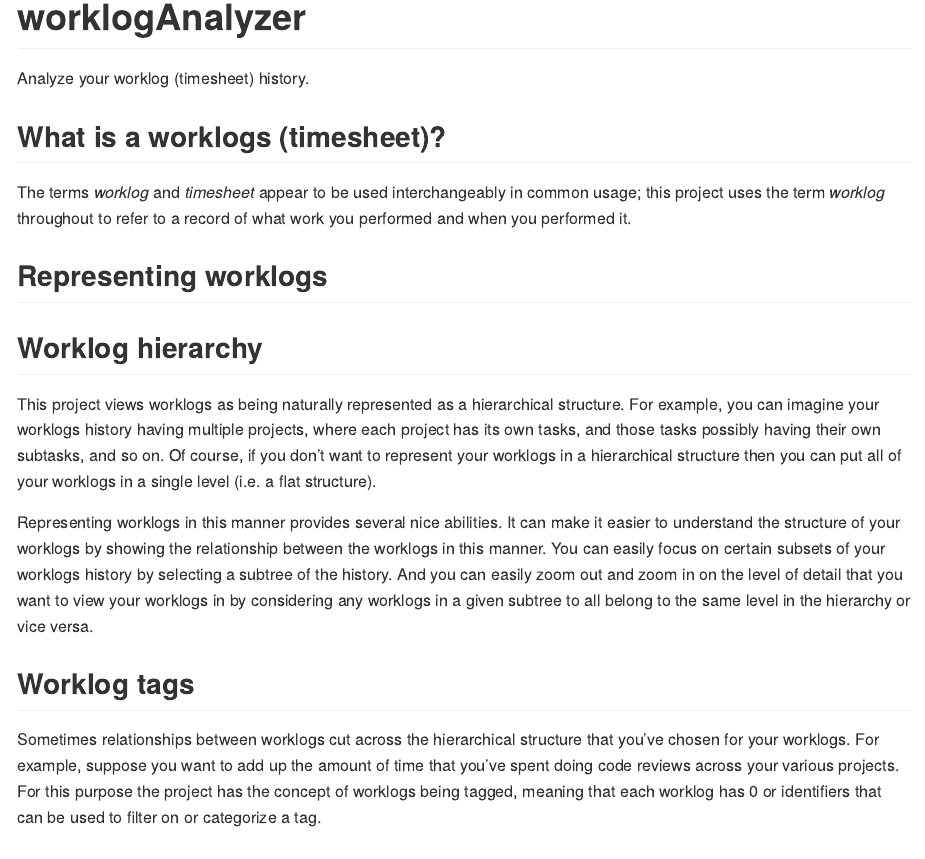
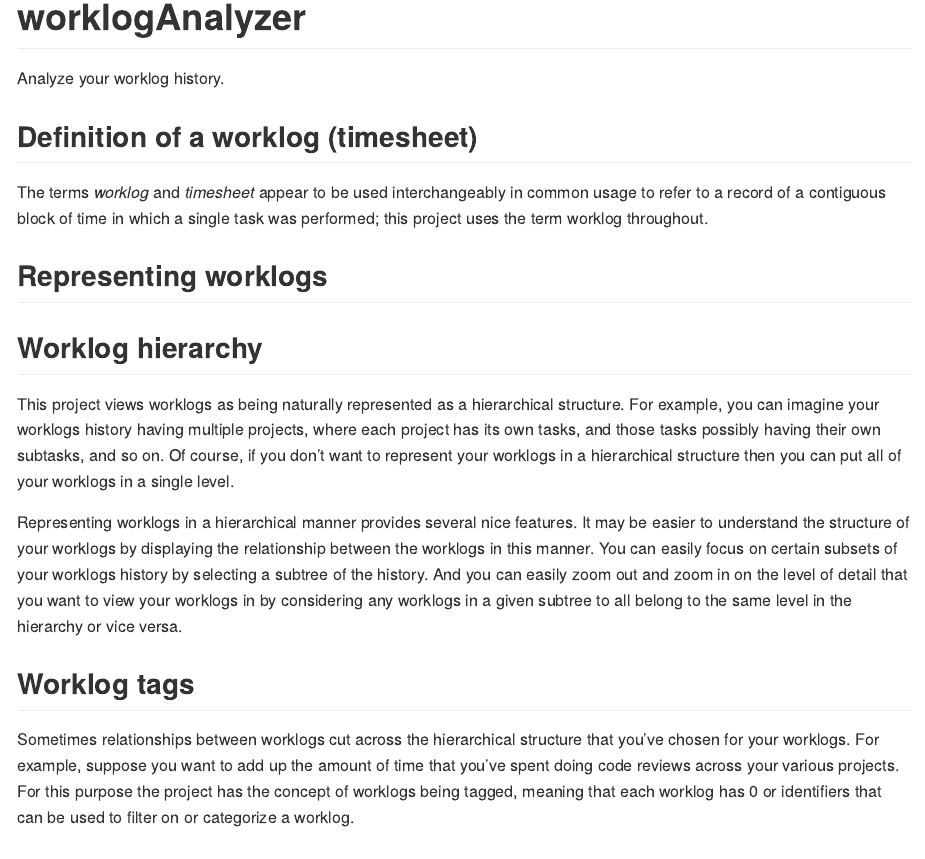
Before and after one commit to dapritchard/worklogAnalyzer, an R Markdown document (README.Rmd): the page in a window 1100 px wide, from its top. The pictures show the output file README.md that the author committed with the source, drawn offline in the style of GitHub.

Commit message:
a few tweaks to the text

```diff
--- a/README.Rmd
+++ b/README.Rmd
@@ -6,13 +6,13 @@ output:
 
 # worklogAnalyzer
 
-Analyze your worklog (timesheet) history.
+Analyze your worklog history.
 
 
-## What is a worklogs (timesheet)?
+## Definition of a worklog (timesheet)
 
-The terms _worklog_ and _timesheet_ appear to be used interchangeably in common usage;
-this project uses the term _worklog_ throughout to refer to a record of what work you performed and when you performed it.
+The terms _worklog_ and _timesheet_ appear to be used interchangeably in common usage to refer to a record of a contiguous block of time in which a single task was performed;
+this project uses the term worklog throughout.
 
 
 ## Representing worklogs
@@ -22,10 +22,10 @@ this project uses the term _worklog_ throughout to refer to a record of what wor
 This project views worklogs as being naturally represented as a hierarchical structure.
 For example, you can imagine your worklogs history having multiple projects,
 where each project has its own tasks, and those tasks possibly having their own subtasks, and so on.
-Of course, if you don't want to represent your worklogs in a hierarchical structure then you can put all of your worklogs in a single level (i.e. a flat structure).
+Of course, if you don't want to represent your worklogs in a hierarchical structure then you can put all of your worklogs in a single level.
 
-Representing worklogs in this manner provides several nice abilities.
-It can make it easier to understand the structure of your worklogs by showing the relationship between the worklogs in this manner.
+Representing worklogs in a hierarchical manner provides several nice features.
+It may be easier to understand the structure of your worklogs by displaying the relationship between the worklogs in this manner.
 You can easily focus on certain subsets of your worklogs history by selecting a subtree of the history.
 And you can easily zoom out and zoom in on the level of detail that you want to view your worklogs in by considering any worklogs in a given subtree to all belong to the same level in the hierarchy or vice versa.
 
@@ -35,7 +35,7 @@ And you can easily zoom out and zoom in on the level of detail that you want to
 Sometimes relationships between worklogs cut across the hierarchical structure that you've chosen for your worklogs.
 For example, suppose you want to add up the amount of time that you've spent doing code reviews across your various projects.
 For this purpose the project has the concept of worklogs being tagged,
-meaning that each worklog has 0 or identifiers that can be used to filter on or categorize a tag.
+meaning that each worklog has 0 or identifiers that can be used to filter on or categorize a worklog.
 
 
 ## A basic example
```
Also changed, not shown: README.md.
